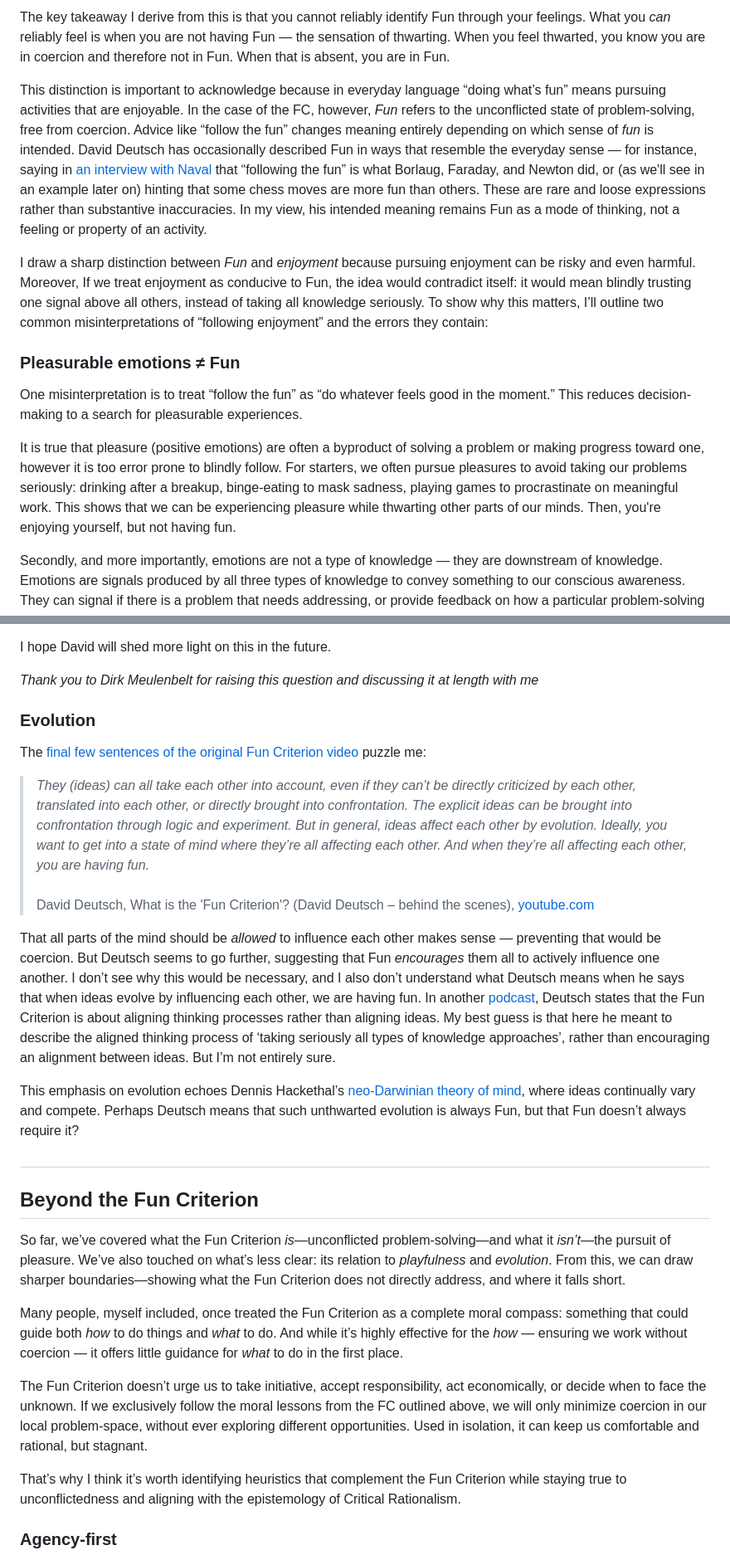
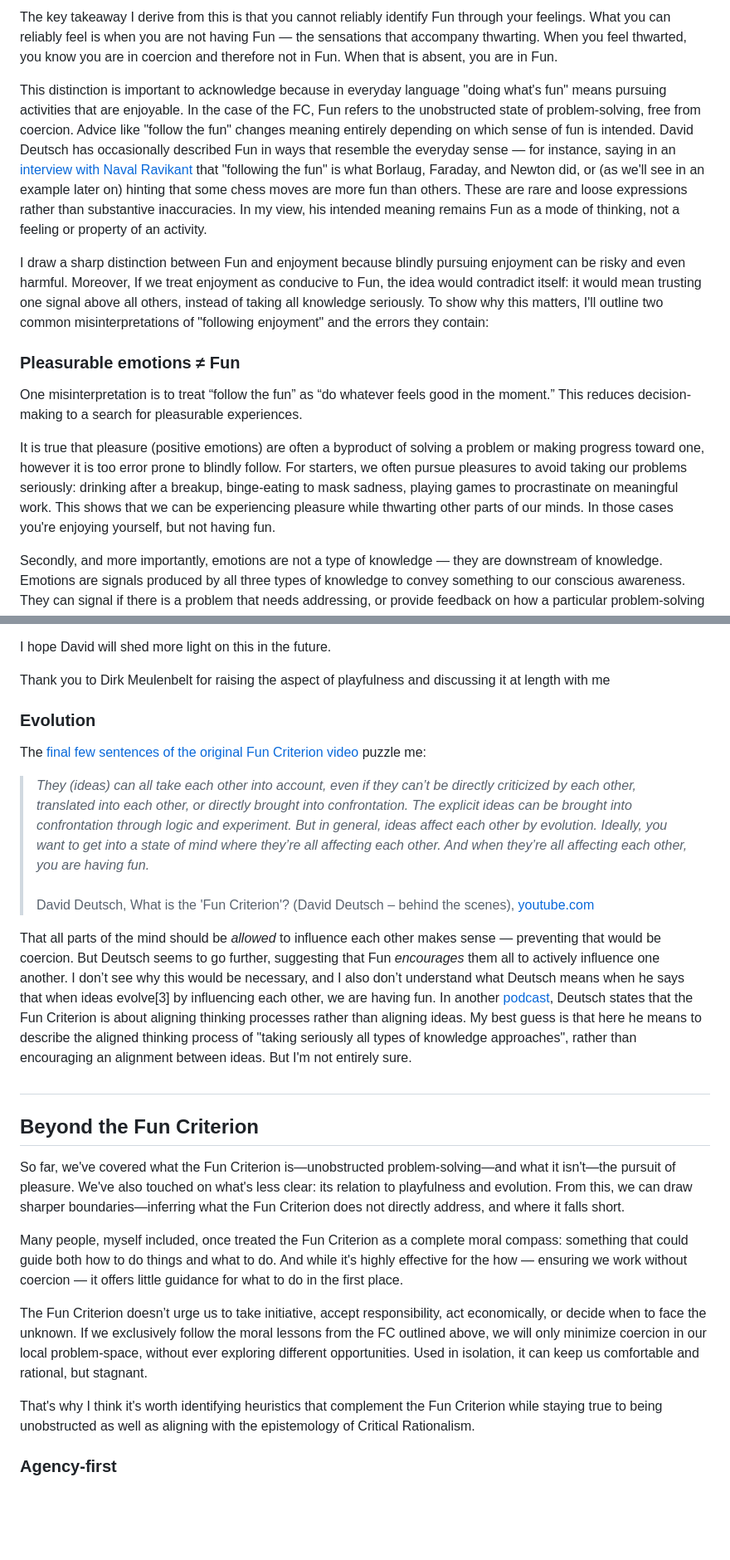
Before and after one commit to edwindoit/edwindoit.github.io, a Markdown page: content/fun.md, 2 parts joined by grey strips. Shown at 83% size. Rendered like a GitHub page; blank space fills up the shorter version.

```diff
--- a/content/fun.md
+++ b/content/fun.md
@@ -73,15 +73,15 @@ Although David Deutsch is not entirely explicit on this point—as we’ll see l
 
-The key takeaway I derive from this is that you cannot reliably identify Fun through your feelings. What you *can* reliably feel is when you are not having Fun — the sensation of thwarting. When you feel thwarted, you know you are in coercion and therefore not in Fun. When that is absent, you are in Fun.
+The key takeaway I derive from this is that you cannot reliably identify Fun through your feelings. What you can reliably feel is when you are not having Fun — the sensations that accompany thwarting. When you feel thwarted, you know you are in coercion and therefore not in Fun. When that is absent, you are in Fun.
 
-This distinction is important to acknowledge because in everyday language “doing what’s fun” means pursuing activities that are enjoyable. In the case of the FC, however, *Fun* refers to the unconflicted state of problem-solving, free from coercion. Advice like “follow the fun” changes meaning entirely depending on which sense of *fun* is intended. David Deutsch has occasionally described Fun in ways that resemble the everyday sense — for instance, saying in [an interview with Naval](https://nav.al/deutsch-files-ii) that “following the fun” is what Borlaug, Faraday, and Newton did, or (as we'll see in an example later on) hinting that some chess moves are more fun than others. These are rare and loose expressions rather than substantive inaccuracies. In my view, his intended meaning remains Fun as a mode of thinking, not a feeling or property of an activity.
+This distinction is important to acknowledge because in everyday language "doing what's fun" means pursuing activities that are enjoyable. In the case of the FC, Fun refers to the unobstructed state of problem-solving, free from coercion. Advice like "follow the fun" changes meaning entirely depending on which sense of fun is intended. David Deutsch has occasionally described Fun in ways that resemble the everyday sense — for instance, saying in an [interview with Naval Ravikant](https://nav.al/deutsch-files-ii) that "following the fun" is what Borlaug, Faraday, and Newton did, or (as we'll see in an example later on) hinting that some chess moves are more fun than others. These are rare and loose expressions rather than substantive inaccuracies. In my view, his intended meaning remains Fun as a mode of thinking, not a feeling or property of an activity.
 
-I draw a sharp distinction between *Fun* and *enjoyment* because pursuing enjoyment can be risky and even harmful. Moreover, If we treat enjoyment as conducive to Fun, the idea would contradict itself: it would mean blindly trusting one signal above all others, instead of taking all knowledge seriously. To show why this matters, I’ll outline two common misinterpretations of “following enjoyment” and the errors they contain:
+I draw a sharp distinction between Fun and enjoyment because blindly pursuing enjoyment can be risky and even harmful. Moreover, If we treat enjoyment as conducive to Fun, the idea would contradict itself: it would mean trusting one signal above all others, instead of taking all knowledge seriously. To show why this matters, I'll outline two common misinterpretations of "following enjoyment" and the errors they contain:
 
 ### **Pleasurable emotions ≠ Fun**
 
 One misinterpretation is to treat “follow the fun” as “do whatever feels good in the moment.” This reduces decision-making to a search for pleasurable experiences.
 
-It is true that pleasure (positive emotions) are often a byproduct of solving a problem or making progress toward one, however it is too error prone to blindly follow. For starters, we often pursue pleasures to avoid taking our problems seriously: drinking after a breakup, binge-eating to mask sadness, playing games to procrastinate on meaningful work. This shows that we can be experiencing pleasure while thwarting other parts of our minds. Then, you're enjoying yourself, but not having fun.
+It is true that pleasure (positive emotions) are often a byproduct of solving a problem or making progress toward one, however it is too error prone to blindly follow. For starters, we often pursue pleasures to avoid taking our problems seriously: drinking after a breakup, binge-eating to mask sadness, playing games to procrastinate on meaningful work. This shows that we can be experiencing pleasure while thwarting other parts of our minds. In those cases you're enjoying yourself, but not having fun.
 
 Secondly, and more importantly, emotions are not a type of knowledge — they are downstream of knowledge. Emotions are signals produced by all three types of knowledge to convey something to our conscious awareness. They can signal if there is a problem that needs addressing, or provide feedback on how a particular problem-solving activity is progressing
 
@@ -123,7 +123,7 @@ I’m open to accepting this nuance of “following playfulness” into the broa
 
 I hope David will shed more light on this in the future.
 
-*Thank you to Dirk Meulenbelt for raising this question and discussing it at length with me*
+Thank you to Dirk Meulenbelt for raising the aspect of playfulness and discussing it at length with me
 
 ### **Evolution**
 
@@ -132,21 +132,20 @@ The [final few sentences of the original Fun Criterion video](https://youtu.be/i
 >*They (ideas) can all take each other into account, even if they can’t be directly criticized by each other, translated into each other, or directly brought into confrontation. The explicit ideas can be brought into confrontation through logic and experiment. But in general, ideas affect each other by evolution. Ideally, you want to get into a state of mind where they’re all affecting each other. And when they’re all affecting each other, you are having fun.* <br> <br>
 David Deutsch, What is the 'Fun Criterion'? (David Deutsch – behind the scenes), [youtube.com](https://youtu.be/idvGlr0aT3c?si=Kb_6hFHNZTi9yXP3&t=1132)
 
-That all parts of the mind should be *allowed* to influence each other makes sense — preventing that would be coercion. But Deutsch seems to go further, suggesting that Fun *encourages* them all to actively influence one another. I don’t see why this would be necessary, and I also don’t understand what Deutsch means when he says that when ideas evolve by influencing each other, we are having fun. In another [podcast](https://youtu.be/5e2LWxaqQUQ?si=e92eiwLa087SIH2X), Deutsch states that the Fun Criterion is about aligning thinking processes rather than aligning ideas. My best guess is that here he meant to describe the aligned thinking process of ‘taking seriously all types of knowledge approaches’, rather than encouraging an alignment between ideas. But I’m not entirely sure.
+That all parts of the mind should be *allowed* to influence each other makes sense — preventing that would be coercion. But Deutsch seems to go further, suggesting that Fun *encourages* them all to actively influence one another. I don’t see why this would be necessary, and I also don’t understand what Deutsch means when he says that when ideas evolve[3] by influencing each other, we are having fun. In another [podcast](https://youtu.be/5e2LWxaqQUQ?si=e92eiwLa087SIH2X), Deutsch states that the Fun Criterion is about aligning thinking processes rather than aligning ideas. My best guess is that here he means to describe the aligned thinking process of "taking seriously all types of knowledge approaches", rather than encouraging an alignment between ideas. But I'm not entirely sure.
 
-This emphasis on evolution echoes Dennis Hackethal’s [neo-Darwinian theory of mind](https://blog.dennishackethal.com/posts/the-neo-darwinian-theory-of-the-mind), where ideas continually vary and compete. Perhaps Deutsch means that such unthwarted evolution is always Fun, but that Fun doesn’t always require it?
 
 ##
 
 ## **Beyond the Fun Criterion**
 
-So far, we’ve covered what the Fun Criterion *is*—unconflicted problem-solving—and what it *isn’t*—the pursuit of pleasure. We’ve also touched on what’s less clear: its relation to *playfulness* and *evolution*. From this, we can draw sharper boundaries—showing what the Fun Criterion does not directly address, and where it falls short.
+So far, we've covered what the Fun Criterion is—unobstructed problem-solving—and what it isn't—the pursuit of pleasure. We've also touched on what's less clear: its relation to playfulness and evolution. From this, we can draw sharper boundaries—inferring what the Fun Criterion does not directly address, and where it falls short.
 
-Many people, myself included, once treated the Fun Criterion as a complete moral compass: something that could guide both *how* to do things and *what* to do. And while it’s highly effective for the *how* — ensuring we work without coercion — it offers little guidance for *what* to do in the first place.
+Many people, myself included, once treated the Fun Criterion as a complete moral compass: something that could guide both how to do things and what to do. And while it's highly effective for the how — ensuring we work without coercion — it offers little guidance for what to do in the first place.
 
 The Fun Criterion doesn’t urge us to take initiative, accept responsibility, act economically, or decide when to face the unknown. If we exclusively follow the moral lessons from the FC outlined above, we will only minimize coercion in our local problem-space, without ever exploring different opportunities. Used in isolation, it can keep us comfortable and rational, but stagnant.
 
-That’s why I think it’s worth identifying heuristics that complement the Fun Criterion while staying true to unconflictedness and aligning with the epistemology of Critical Rationalism.
+That's why I think it's worth identifying heuristics that complement the Fun Criterion while staying true to being unobstructed as well as aligning with the epistemology of Critical Rationalism.
 
 ### **Agency-first**
 
```
Also changed, not shown: other parts of content/fun.md (+37 -33 lines).
